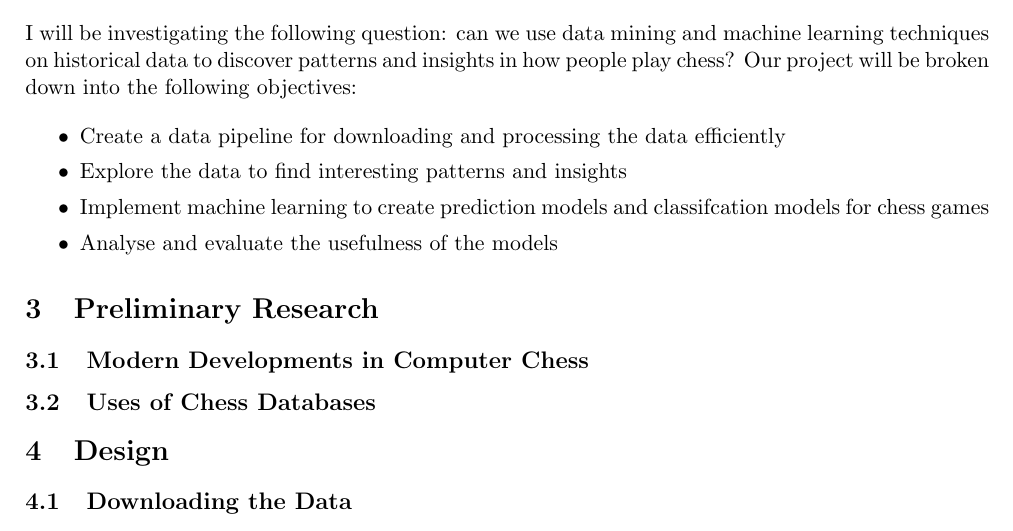
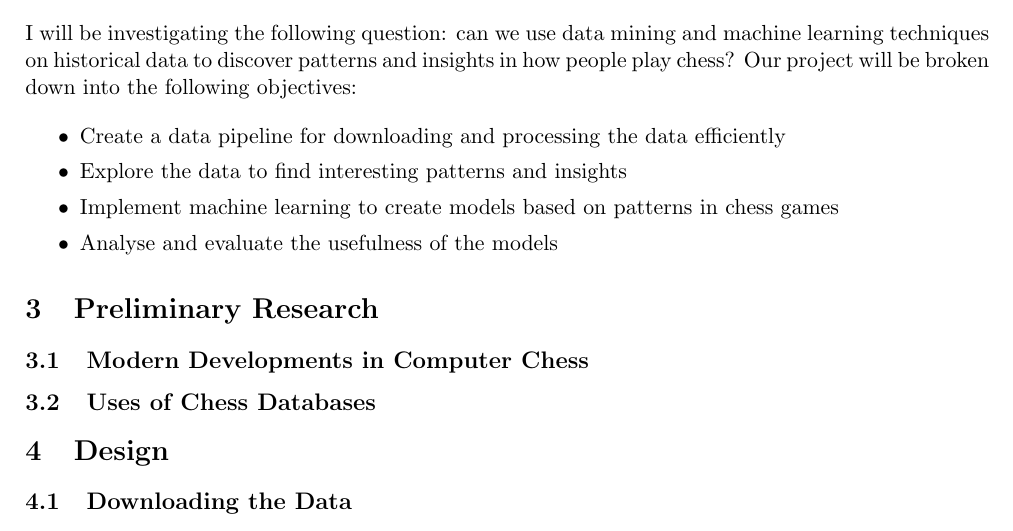
Before and after one commit to IsaacCheng9/machine-learning-in-chess, a LaTeX paper (docs/Final Report/main.tex): part of page 3 of 14, cut so that both start at the same text. Compiled offline with pdfLaTeX.

Commit message:
Fix typo and rephrase project specification

```diff
--- a/docs/Final Report/main.tex
+++ b/docs/Final Report/main.tex
@@ -56,7 +56,7 @@ I will be investigating the following question: can we use data mining and machi
     \setlength\itemsep{0em}
     \item Create a data pipeline for downloading and processing the data efficiently
     \item Explore the data to find interesting patterns and insights
-    \item Implement machine learning to create prediction models and classifcation models for chess games
+    \item Implement machine learning to create models based on patterns in chess games
     \item Analyse and evaluate the usefulness of the models
 \end{itemize}
 
```
Also changed, not shown: docs/Final Report/main.pdf.
